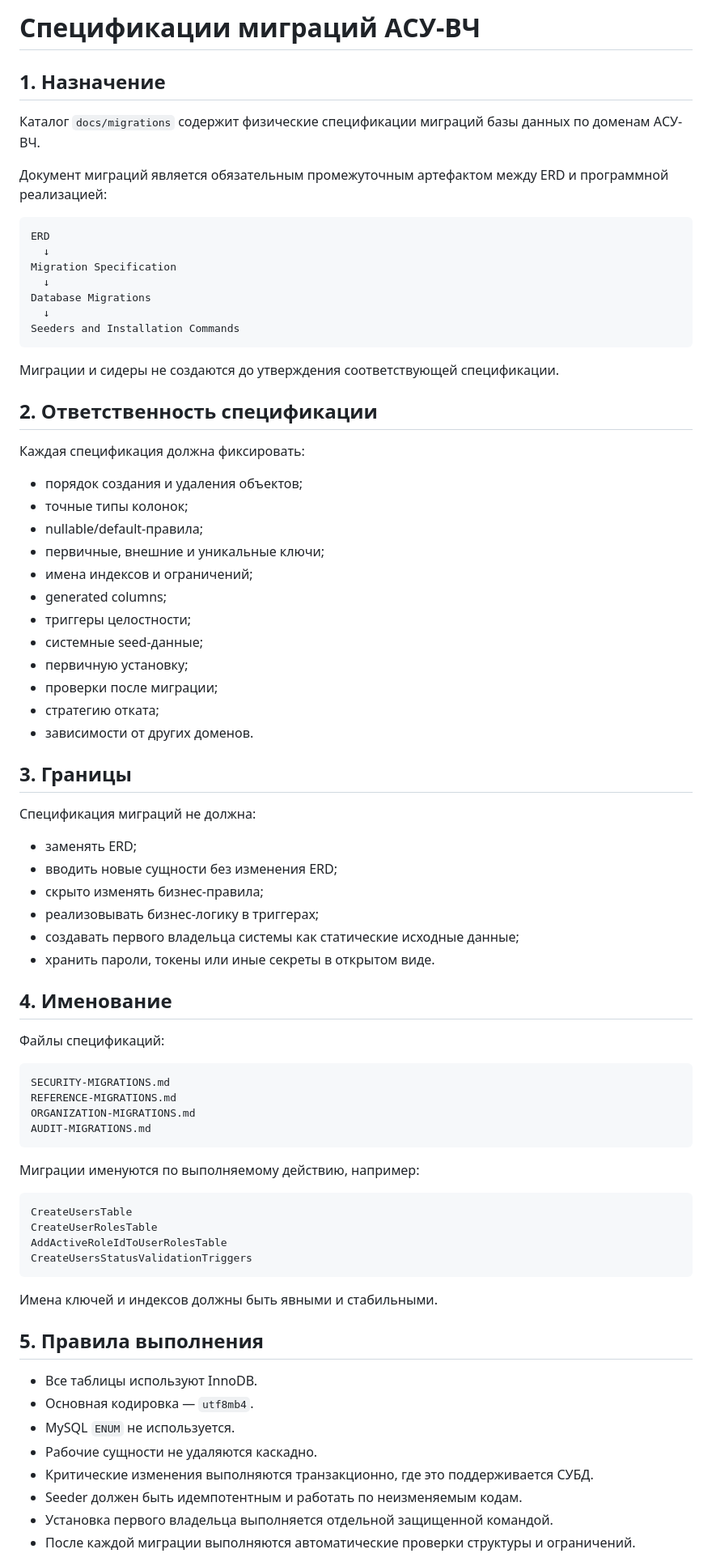
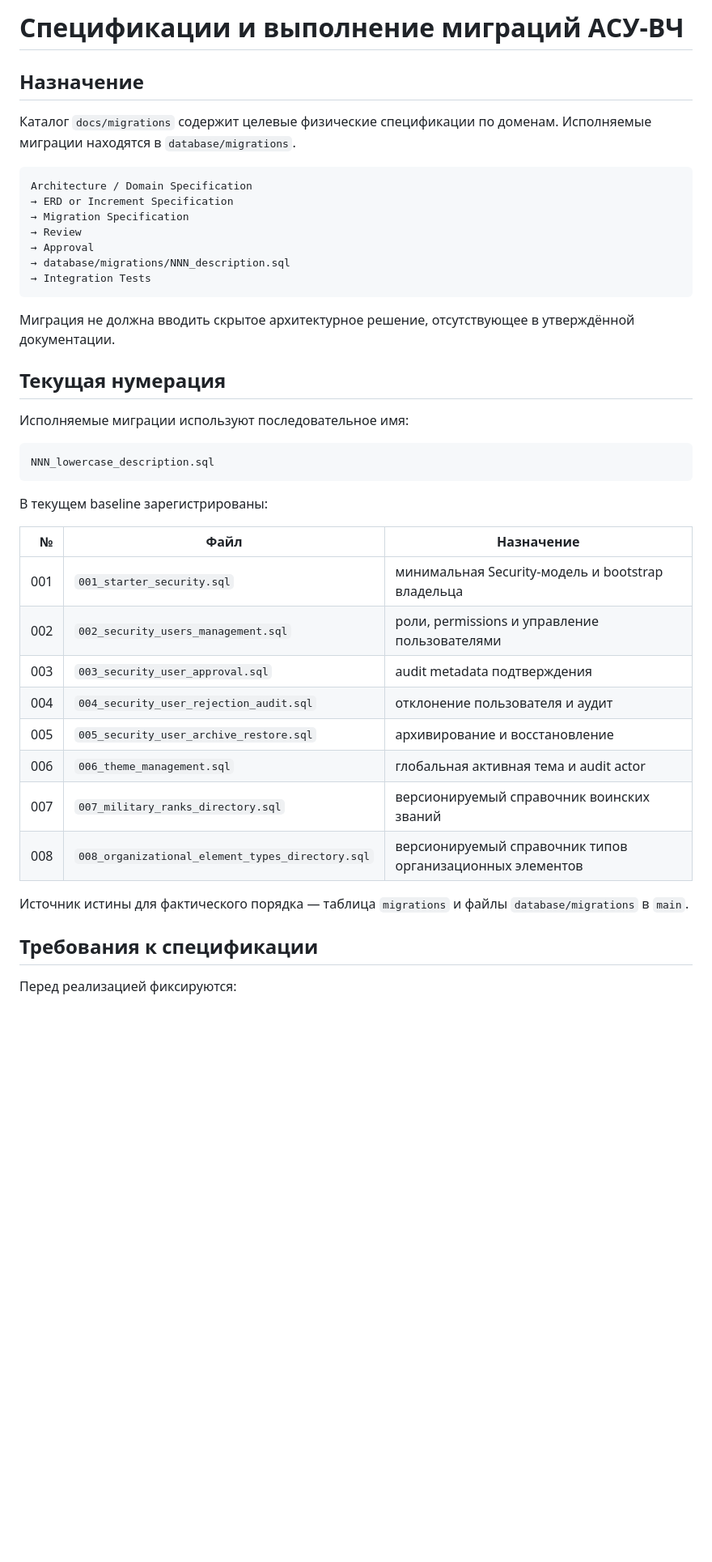
Before and after one commit to ClaytonKinnane/ASU-VCH, a Markdown page: docs/migrations/README.md, the part around one of its changes. Shown at 81% size. Drawn GitHub-style; blank space fills up the shorter version.

Commit message:
docs: align migration documentation with implemented convention

````diff
--- a/docs/migrations/README.md
+++ b/docs/migrations/README.md
@@ -1,81 +1,45 @@
-# Спецификации миграций АСУ-ВЧ
+# Спецификации и выполнение миграций АСУ-ВЧ
 
-## 1. Назначение
+## Назначение
 
-Каталог `docs/migrations` содержит физические спецификации миграций базы данных по доменам АСУ-ВЧ.
-
-Документ миграций является обязательным промежуточным артефактом между ERD и программной реализацией:
+Каталог `docs/migrations` содержит целевые физические спецификации по доменам. Исполняемые миграции находятся в `database/migrations`.
 
 ```text
-ERD
-  ↓
-Migration Specification
-  ↓
-Database Migrations
-  ↓
-Seeders and Installation Commands
+Architecture / Domain Specification
+→ ERD or Increment Specification
+→ Migration Specification
+→ Review
+→ Approval
+→ database/migrations/NNN_description.sql
+→ Integration Tests
 ```
 
-Миграции и сидеры не создаются до утверждения соответствующей спецификации.
+Миграция не должна вводить скрытое архитектурное решение, отсутствующее в утверждённой документации.
 
-## 2. Ответственность спецификации
+## Текущая нумерация
 
-Каждая спецификация должна фиксировать:
-
-- порядок создания и удаления объектов;
-- точные типы колонок;
-- nullable/default-правила;
-- первичные, внешние и уникальные ключи;
-- имена индексов и ограничений;
-- generated columns;
-- триггеры целостности;
-- системные seed-данные;
-- первичную установку;
-- проверки после миграции;
-- стратегию отката;
-- зависимости от других доменов.
-
-## 3. Границы
-
-Спецификация миграций не должна:
-
-- заменять ERD;
-- вводить новые сущности без изменения ERD;
-- скрыто изменять бизнес-правила;
-- реализовывать бизнес-логику в триггерах;
-- создавать первого владельца системы как статические исходные данные;
-- хранить пароли, токены или иные секреты в открытом виде.
-
-## 4. Именование
-
-Файлы спецификаций:
+Исполняемые миграции используют последовательное имя:
 
 ```text
-SECURITY-MIGRATIONS.md
-REFERENCE-MIGRATIONS.md
-ORGANIZATION-MIGRATIONS.md
-AUDIT-MIGRATIONS.md
+NNN_lowercase_description.sql
 ```
 
-Миграции именуются по выполняемому действию, например:
+В текущем baseline зарегистрированы:
 
-```text
-CreateUsersTable
-CreateUserRolesTable
-AddActiveRoleIdToUserRolesTable
-CreateUsersStatusValidationTriggers
-```
+| № | Файл | Назначение |
+|---:|---|---|
+| 001 | `001_starter_security.sql` | минимальная Security-модель и bootstrap владельца |
+| 002 | `002_security_users_management.sql` | роли, permissions и управление пользователями |
+| 003 | `003_security_user_approval.sql` | audit metadata подтверждения |
+| 004 | `004_security_user_rejection_audit.sql` | отклонение пользователя и аудит |
+| 005 | `005_security_user_archive_restore.sql` | архивирование и восстановление |
+| 006 | `006_theme_management.sql` | глобальная активная тема и audit actor |
+| 007 | `007_military_ranks_directory.sql` | версионируемый справочник воинских званий |
+| 008 | `008_organizational_element_types_directory.sql` | версионируемый справочник типов организационных элементов |
 
-Имена ключей и индексов должны быть явными и стабильными.
+Источник истины для фактического порядка — таблица `migrations` и файлы `database/migrations` в `main`.
 
-## 5. Правила выполнения
+## Требования к спецификации
 
-- Все таблицы используют InnoDB.
-- Основная кодировка — `utf8mb4`.
-- MySQL `ENUM` не используется.
-- Рабочие сущности не удаляются каскадно.
-- Критические изменения выполняются транзакционно, где это поддерживается СУБД.
-- Seeder должен быть идемпотентным и работать по неизменяемым кодам.
-- Установка первого владельца выполняется отдельной защищенной командой.
-- После каждой миграции выполняются автоматические проверки структуры и ограничений.
+Перед реализацией фиксируются:
 
````
Also changed, not shown: other parts of docs/migrations/README.md (+41 -17 lines).
